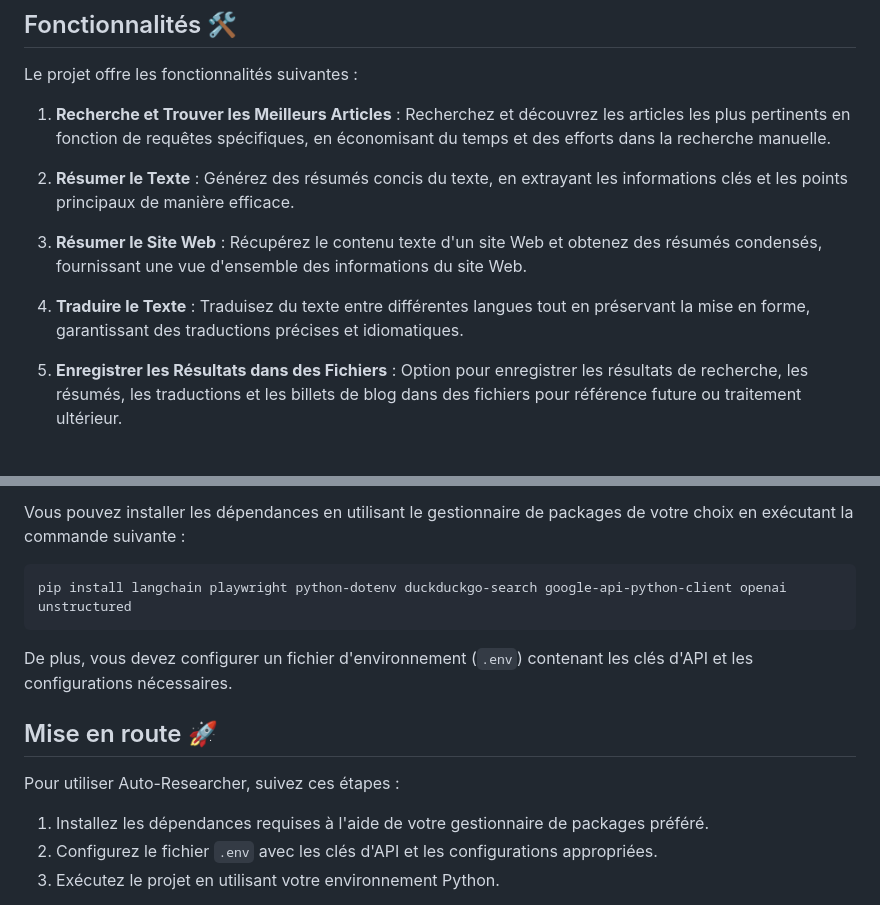
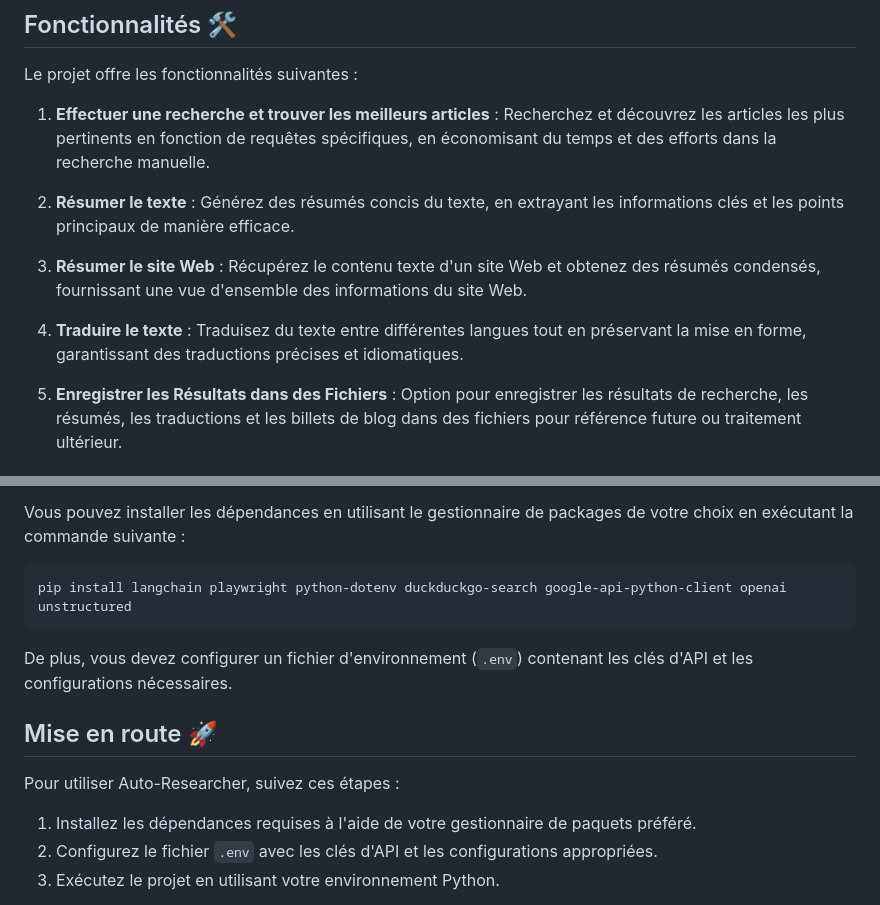
Before and after one commit to gultar/flask-portfolio, a Markdown page: projects/auto-researcher-fr.md, 2 parts joined by grey strips. GitHub-like rendering.

````diff
--- a/projects/auto-researcher-fr.md
+++ b/projects/auto-researcher-fr.md
@@ -6,13 +6,13 @@ Auto-Researcher est un outil avancé de recherche et de génération de contenu
 
 Le projet offre les fonctionnalités suivantes :
 
-1. **Recherche et Trouver les Meilleurs Articles** : Recherchez et découvrez les articles les plus pertinents en fonction de requêtes spécifiques, en économisant du temps et des efforts dans la recherche manuelle.
+1. **Effectuer une recherche et trouver les meilleurs articles** : Recherchez et découvrez les articles les plus pertinents en fonction de requêtes spécifiques, en économisant du temps et des efforts dans la recherche manuelle.
 
-2. **Résumer le Texte** : Générez des résumés concis du texte, en extrayant les informations clés et les points principaux de manière efficace.
+2. **Résumer le texte** : Générez des résumés concis du texte, en extrayant les informations clés et les points principaux de manière efficace.
 
-3. **Résumer le Site Web** : Récupérez le contenu texte d'un site Web et obtenez des résumés condensés, fournissant une vue d'ensemble des informations du site Web.
+3. **Résumer le site Web** : Récupérez le contenu texte d'un site Web et obtenez des résumés condensés, fournissant une vue d'ensemble des informations du site Web.
 
-4. **Traduire le Texte** : Traduisez du texte entre différentes langues tout en préservant la mise en forme, garantissant des traductions précises et idiomatiques.
+4. **Traduire le texte** : Traduisez du texte entre différentes langues tout en préservant la mise en forme, garantissant des traductions précises et idiomatiques.
 
 5. **Enregistrer les Résultats dans des Fichiers** : Option pour enregistrer les résultats de recherche, les résumés, les traductions et les billets de blog dans des fichiers pour référence future ou traitement ultérieur.
 
@@ -30,7 +30,7 @@ Pour exécuter ce projet, assurez-vous d'avoir les dépendances suivantes instal
 
 Vous pouvez installer les dépendances en utilisant le gestionnaire de packages de votre choix en exécutant la commande suivante :
 
-```
+```bash
 pip install langchain playwright python-dotenv duckduckgo-search google-api-python-client openai unstructured
 ```
 
@@ -40,7 +40,7 @@ De plus, vous devez configurer un fichier d'environnement (`.env`) contenant les
 
 Pour utiliser Auto-Researcher, suivez ces étapes :
 
-1. Installez les dépendances requises à l'aide de votre gestionnaire de packages préféré.
+1. Installez les dépendances requises à l'aide de votre gestionnaire de paquets préféré.
 2. Configurez le fichier `.env` avec les clés d'API et les configurations appropriées.
 3. Exécutez le projet en utilisant votre environnement Python.
 
````
Also changed, not shown: about.md (added, +35 -0 lines), translation_portfolio-fr.md (deleted, +0 -64 lines), translation_portfolio.md (deleted, +0 -54 lines), static/images/terminal.jpg (added), static/images/tundraos.jpg (added), static/images/txmem.PNG (added), 11 other files.
